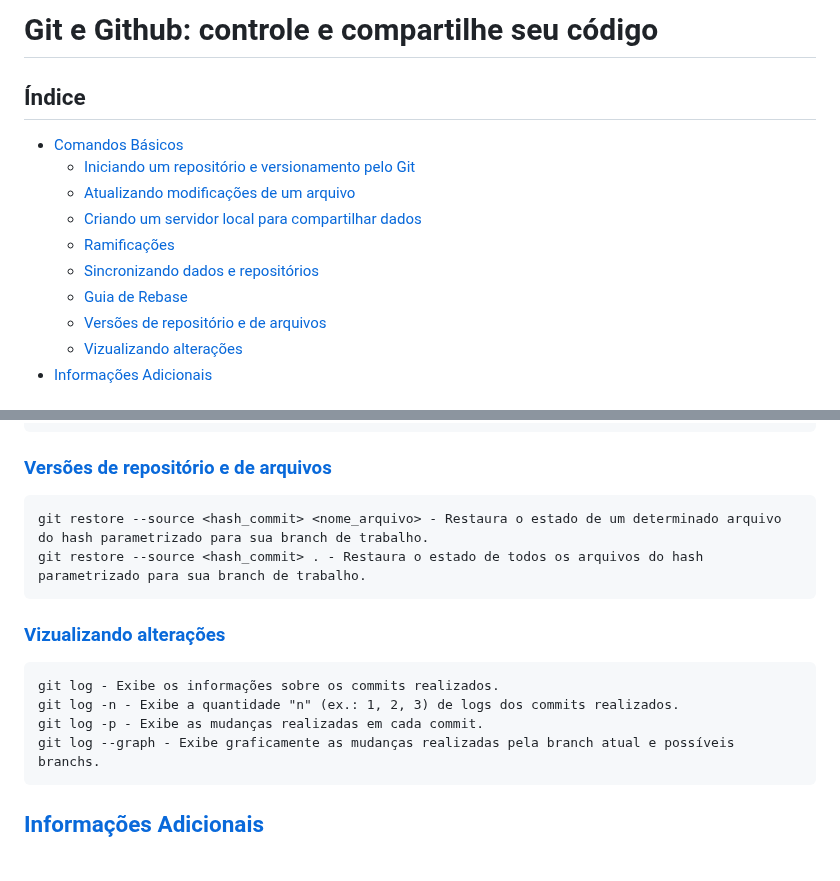
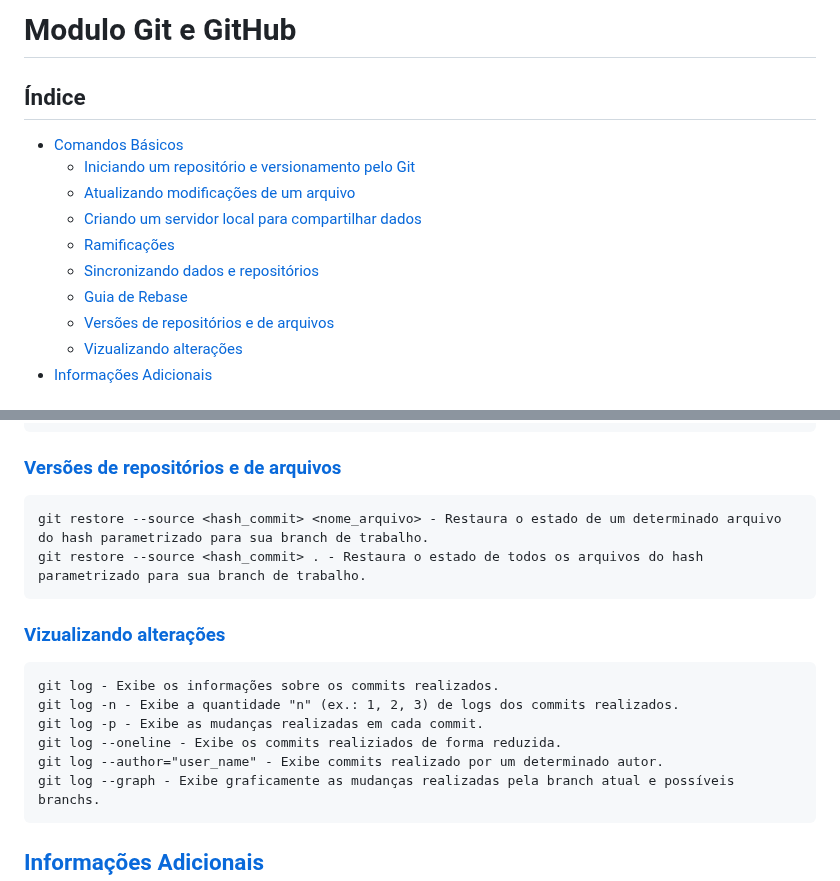
Before and after one commit to guifdsk/curso-alura-git-github, a Markdown page: README.md, 2 parts joined by grey strips. Rendered like a GitHub page; blank space fills up the shorter version.

Commit message:
doc: atualizacao informacao sobre logs

````diff
--- a/README.md
+++ b/README.md
@@ -1,4 +1,4 @@
-# Git e Github: controle e compartilhe seu código
+# Modulo Git e GitHub
 
 ## Índice <a id='0'></a>
 - [Comandos Básicos](#1)
@@ -8,7 +8,7 @@
    - [Ramificações](#1.4)
    - [Sincronizando dados e repositórios](#1.5)
    - [Guia de Rebase](#1.6)
-   - [Versões de repositório e de arquivos](#1.7)
+   - [Versões de repositórios e de arquivos](#1.7)
    - [Vizualizando alterações](#1.8)
  - [Informações Adicionais](#2)
 
@@ -79,7 +79,7 @@ git checkout <branch_origem>
 git merge <branch_de_trabalho>
 ```
 
-### [Versões de repositório e de arquivos](#0) <a id='1.7'></a>
+### [Versões de repositórios e de arquivos](#0) <a id='1.7'></a>
 ```
 git restore --source <hash_commit> <nome_arquivo> - Restaura o estado de um determinado arquivo do hash parametrizado para sua branch de trabalho.
 git restore --source <hash_commit> . - Restaura o estado de todos os arquivos do hash parametrizado para sua branch de trabalho.
@@ -90,6 +90,8 @@ git restore --source <hash_commit> . - Restaura o estado de todos os arquivos do
 git log - Exibe os informações sobre os commits realizados.
 git log -n - Exibe a quantidade "n" (ex.: 1, 2, 3) de logs dos commits realizados.
 git log -p - Exibe as mudanças realizadas em cada commit.
+git log --oneline - Exibe os commits realiziados de forma reduzida.
+git log --author="user_name" - Exibe commits realizado por um determinado autor.
 git log --graph - Exibe graficamente as mudanças realizadas pela branch atual e possíveis branchs.
 ```
 
````
